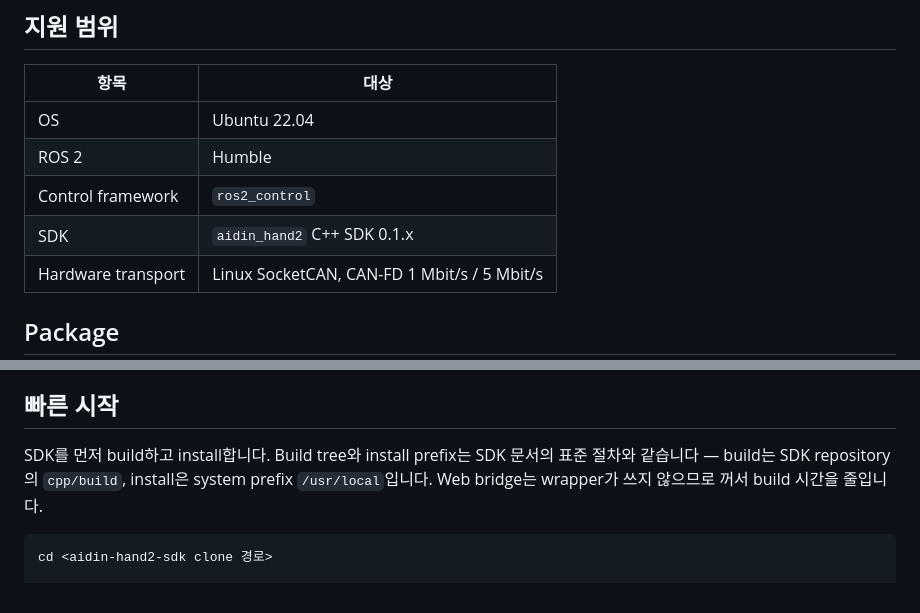
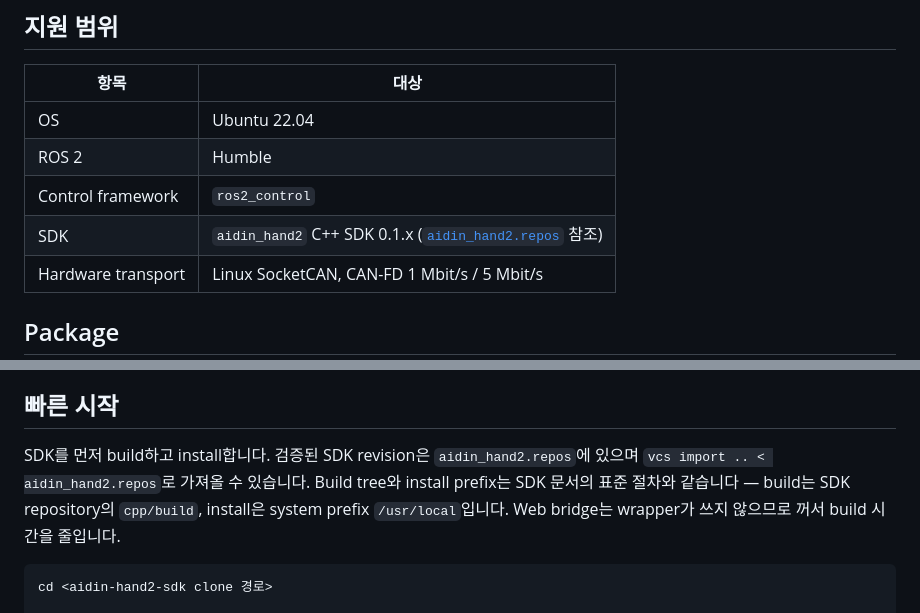
Before and after one commit to aidinrobotics/aidin-hand2-ros2, a Markdown page: README.md, 2 parts joined by grey strips. Drawn GitHub-style.

Commit message:
docs: README 에 aidin_hand2.repos 안내 추가

````diff
--- a/README.md
+++ b/README.md
@@ -12,7 +12,7 @@ AIDIN Hand Gen2 C++ SDK를 ROS 2 Humble과 `ros2_control`에 연결하는 thin w
 | OS | Ubuntu 22.04 |
 | ROS 2 | Humble |
 | Control framework | `ros2_control` |
-| SDK | `aidin_hand2` C++ SDK 0.1.x |
+| SDK | `aidin_hand2` C++ SDK 0.1.x ([`aidin_hand2.repos`](aidin_hand2.repos) 참조) |
 | Hardware transport | Linux SocketCAN, CAN-FD 1 Mbit/s / 5 Mbit/s |
 
 ## Package
@@ -52,9 +52,10 @@ stiffness·damping 각 16개가 한 message입니다. Partial update는 허용
 
 ## 빠른 시작
 
-SDK를 먼저 build하고 install합니다. Build tree와 install prefix는 SDK 문서의 표준 절차와
-같습니다 — build는 SDK repository의 `cpp/build`, install은 system prefix `/usr/local`입니다.
-Web bridge는 wrapper가 쓰지 않으므로 꺼서 build 시간을 줄입니다.
+SDK를 먼저 build하고 install합니다. 검증된 SDK revision은 `aidin_hand2.repos`에 있으며
+`vcs import .. < aidin_hand2.repos`로 가져올 수 있습니다. Build tree와 install prefix는 SDK
+문서의 표준 절차와 같습니다 — build는 SDK repository의 `cpp/build`, install은 system prefix
+`/usr/local`입니다. Web bridge는 wrapper가 쓰지 않으므로 꺼서 build 시간을 줄입니다.
 
 ```bash
 cd <aidin-hand2-sdk clone 경로>
````
